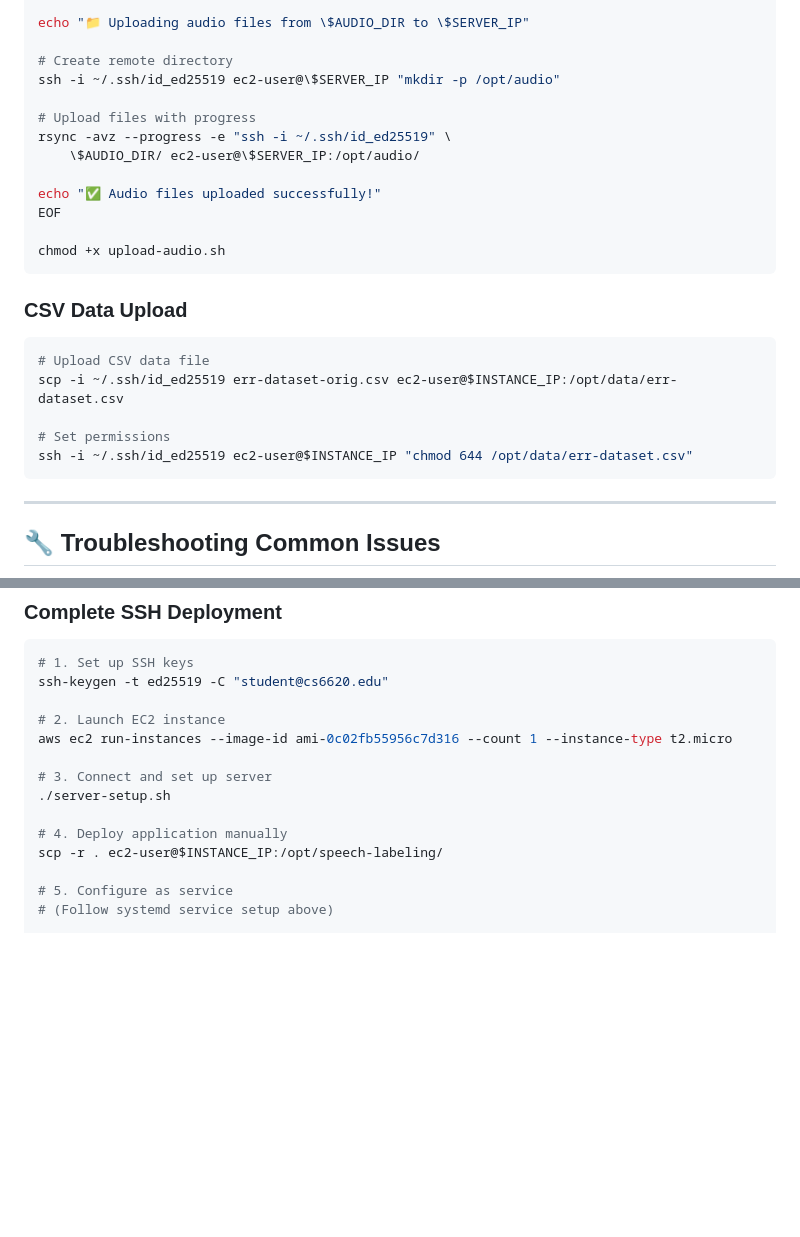
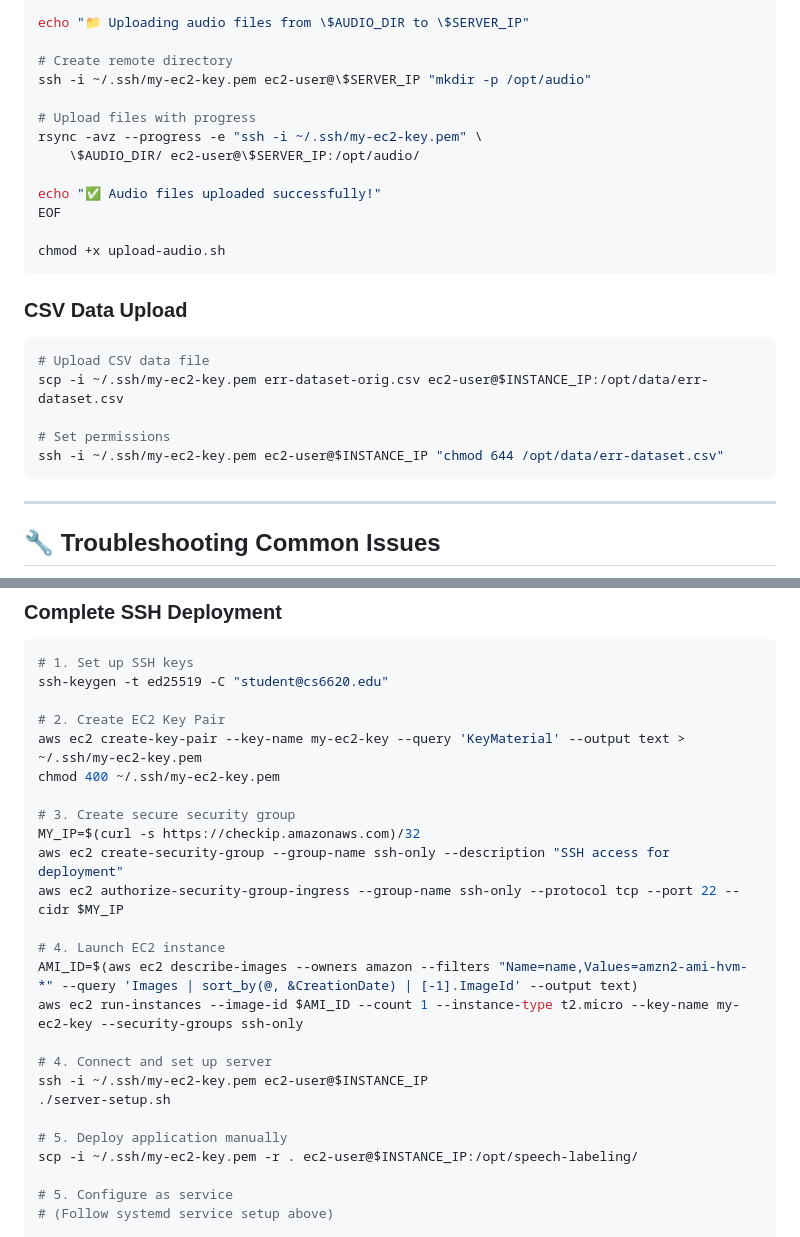
Before and after one commit to aanchan/cs6620-fall2025-public, a Markdown page: ssh-deployment.md, 2 parts joined by grey strips. GitHub-like rendering; blank space fills up the shorter version.

````diff
--- a/ssh-deployment.md
+++ b/ssh-deployment.md
@@ -203,10 +286,10 @@ fi
 echo "📁 Uploading audio files from \$AUDIO_DIR to \$SERVER_IP"
 
 # Create remote directory
-ssh -i ~/.ssh/id_ed25519 ec2-user@\$SERVER_IP "mkdir -p /opt/audio"
+ssh -i ~/.ssh/my-ec2-key.pem ec2-user@\$SERVER_IP "mkdir -p /opt/audio"
 
 # Upload files with progress
-rsync -avz --progress -e "ssh -i ~/.ssh/id_ed25519" \
+rsync -avz --progress -e "ssh -i ~/.ssh/my-ec2-key.pem" \
     \$AUDIO_DIR/ ec2-user@\$SERVER_IP:/opt/audio/
 
 echo "✅ Audio files uploaded successfully!"
@@ -218,10 +301,10 @@ chmod +x upload-audio.sh
 ### CSV Data Upload
 ```bash
 # Upload CSV data file
-scp -i ~/.ssh/id_ed25519 err-dataset-orig.csv ec2-user@$INSTANCE_IP:/opt/data/err-dataset.csv
+scp -i ~/.ssh/my-ec2-key.pem err-dataset-orig.csv ec2-user@$INSTANCE_IP:/opt/data/err-dataset.csv
 
 # Set permissions
-ssh -i ~/.ssh/id_ed25519 ec2-user@$INSTANCE_IP "chmod 644 /opt/data/err-dataset.csv"
+ssh -i ~/.ssh/my-ec2-key.pem ec2-user@$INSTANCE_IP "chmod 644 /opt/data/err-dataset.csv"
 ```
 
 ---
@@ -270,14 +353,25 @@ curl http://$INSTANCE_IP
 # 1. Set up SSH keys
 ssh-keygen -t ed25519 -C "student@cs6620.edu"
 
-# 2. Launch EC2 instance
-aws ec2 run-instances --image-id ami-0c02fb55956c7d316 --count 1 --instance-type t2.micro
+# 2. Create EC2 Key Pair
+aws ec2 create-key-pair --key-name my-ec2-key --query 'KeyMaterial' --output text > ~/.ssh/my-ec2-key.pem
+chmod 400 ~/.ssh/my-ec2-key.pem
 
-# 3. Connect and set up server
+# 3. Create secure security group
+MY_IP=$(curl -s https://checkip.amazonaws.com)/32
+aws ec2 create-security-group --group-name ssh-only --description "SSH access for deployment"
+aws ec2 authorize-security-group-ingress --group-name ssh-only --protocol tcp --port 22 --cidr $MY_IP
+
+# 4. Launch EC2 instance
+AMI_ID=$(aws ec2 describe-images --owners amazon --filters "Name=name,Values=amzn2-ami-hvm-*" --query 'Images | sort_by(@, &CreationDate) | [-1].ImageId' --output text)
+aws ec2 run-instances --image-id $AMI_ID --count 1 --instance-type t2.micro --key-name my-ec2-key --security-groups ssh-only
+
+# 4. Connect and set up server
+ssh -i ~/.ssh/my-ec2-key.pem ec2-user@$INSTANCE_IP
 ./server-setup.sh
 
-# 4. Deploy application manually
-scp -r . ec2-user@$INSTANCE_IP:/opt/speech-labeling/
+# 5. Deploy application manually
+scp -i ~/.ssh/my-ec2-key.pem -r . ec2-user@$INSTANCE_IP:/opt/speech-labeling/
 
 # 5. Configure as service
 # (Follow systemd service setup above)
````
Also changed, not shown: other parts of ssh-deployment.md (+100 -17 lines).
